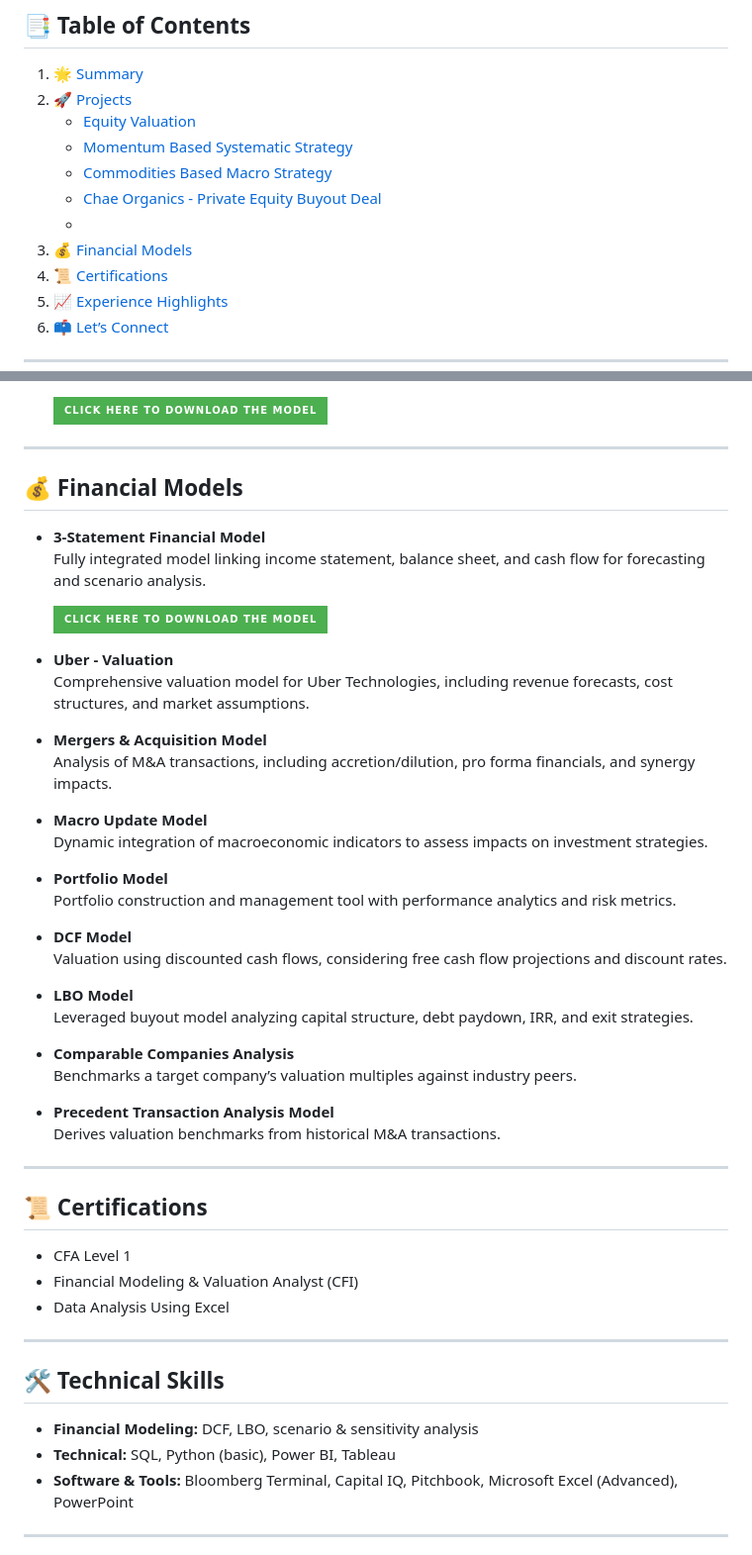
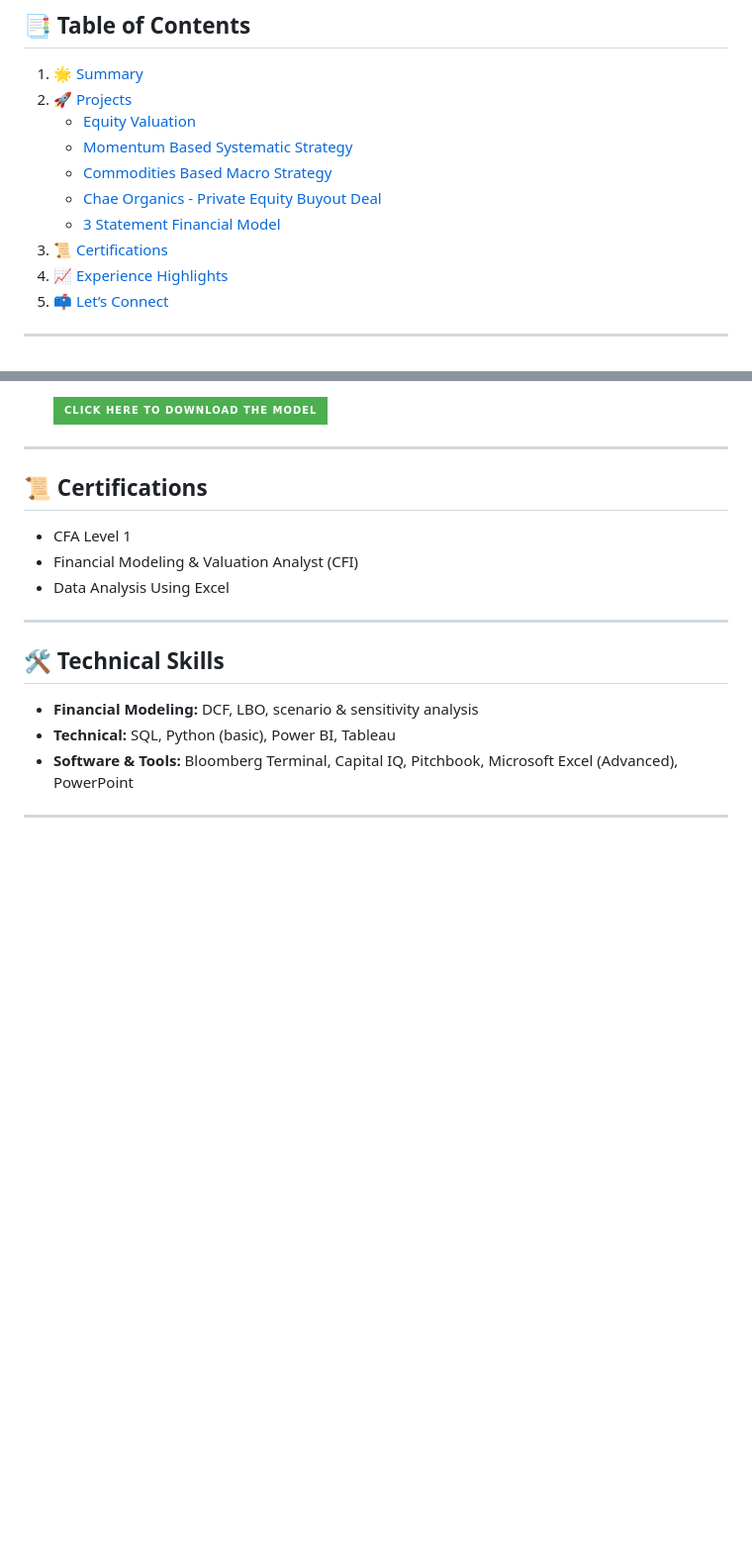
Before and after one commit to Yashgrwl71/Yashgrwl71, a Markdown page: README.md, 2 parts joined by grey strips. Shown at 99% size. Drawn GitHub-style; badges without logos; blank space fills up the shorter version.

```diff
--- a/README.md
+++ b/README.md
@@ -15,8 +15,7 @@
     - [Momentum Based Systematic Strategy](#Momentum-Based-Systematic-Strategy)
     - [Commodities Based Macro Strategy](#Commodities-Based-Macro-Strategy)
     - [Chae Organics - Private Equity Buyout Deal](#Chae-Organics---Private-Equity-Buyout-deal)
-    -
-4. [💰 Financial Models](#-financial-models)
+    - [3 Statement Financial Model](#3-Statement-Financial-Model)
 5. [📜 Certifications](#-certifications)
 6. [📈 Experience Highlights](#-experience-highlights)
 7. [📫 Let’s Connect](#-lets-connect)
@@ -89,39 +89,6 @@ We presented the deal to a group of 10 investors, laying out our investment thes
 
    <a href="https://github.com/Yashgrwl71/Yashgrwl71/raw/main/3-Statement%20Model.xlsx" target="_blank" rel="noopener noreferrer"> <img src="https://img.shields.io/badge/-Click%20here%20to%20download%20the%20Model-4CAF50?style=for-the-badge&logo=download&logoColor=white" alt="Download Model" /> </a>
 
----
-
-## 💰 Financial Models
-
-- **3-Statement Financial Model**
-  Fully integrated model linking income statement, balance sheet, and cash flow for forecasting and scenario analysis.
-
-
-   <a href="https://github.com/Yashgrwl71/Yashgrwl71/raw/main/3-Statement%20Model.xlsx" target="_blank" rel="noopener noreferrer"> <img src="https://img.shields.io/badge/-Click%20here%20to%20download%20the%20Model-4CAF50?style=for-the-badge&logo=download&logoColor=white" alt="Download Model" /> </a>
-
-- **Uber - Valuation**
-  Comprehensive valuation model for Uber Technologies, including revenue forecasts, cost structures, and market assumptions.
-
-- **Mergers & Acquisition Model**
-  Analysis of M&A transactions, including accretion/dilution, pro forma financials, and synergy impacts.
-
-- **Macro Update Model**
-  Dynamic integration of macroeconomic indicators to assess impacts on investment strategies.
-
-- **Portfolio Model**
-  Portfolio construction and management tool with performance analytics and risk metrics.
-
-- **DCF Model**
-  Valuation using discounted cash flows, considering free cash flow projections and discount rates.
-
-- **LBO Model**
-  Leveraged buyout model analyzing capital structure, debt paydown, IRR, and exit strategies.
-
-- **Comparable Companies Analysis**
-  Benchmarks a target company’s valuation multiples against industry peers.
-
-- **Precedent Transaction Analysis Model**
-  Derives valuation benchmarks from historical M&A transactions.
 
 ---
 
```
Also changed, not shown: other parts of README.md (+25 -6 lines).
